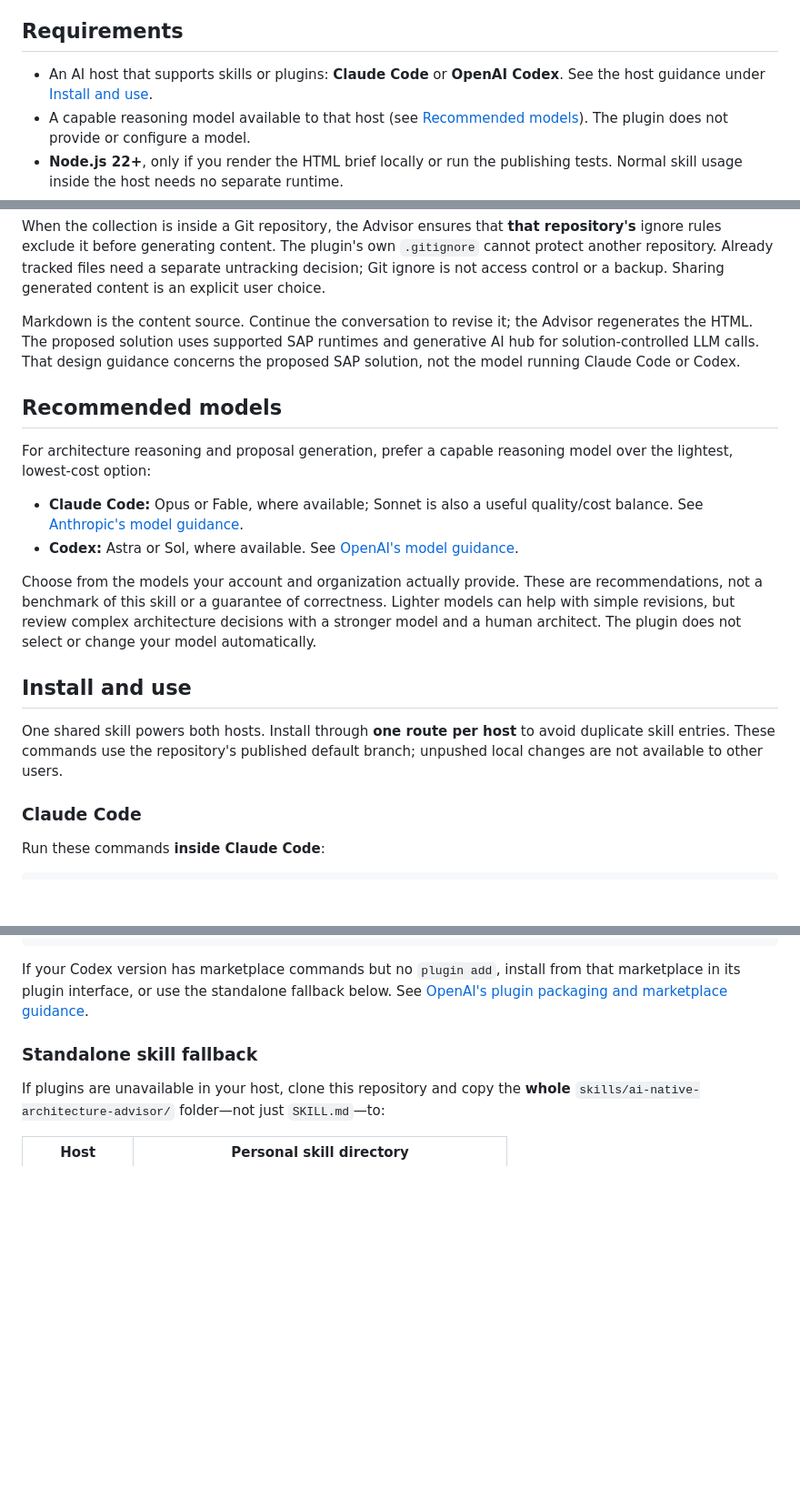
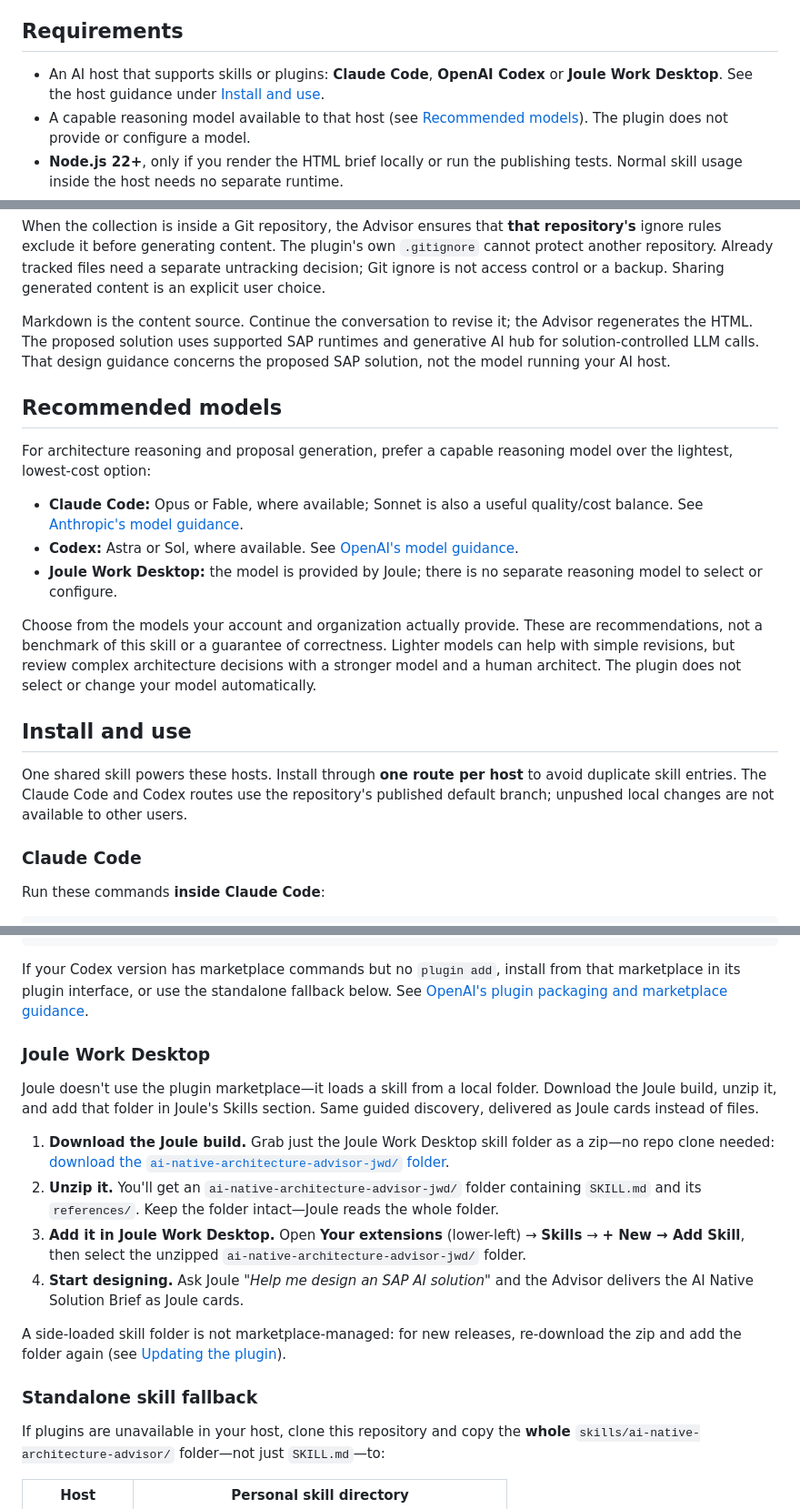
Before and after one commit to SAP/ai-native-architecture-advisor, a Markdown page: README.md, 3 parts joined by grey strips. Shown at 91% size. Drawn GitHub-style; blank space fills up the shorter version.

Commit message:
docs(readme): add Joule Work Desktop host to requirements, install, models

````diff
--- a/README.md
+++ b/README.md
@@ -18,7 +18,7 @@ This is initial **high-level solution design** for solution/enterprise architect
 
 ## Requirements
 
-- An AI host that supports skills or plugins: **Claude Code** or **OpenAI Codex**. See the host guidance under [Install and use](#install-and-use).
+- An AI host that supports skills or plugins: **Claude Code**, **OpenAI Codex** or **Joule Work Desktop**. See the host guidance under [Install and use](#install-and-use).
 - A capable reasoning model available to that host (see [Recommended models](#recommended-models)). The plugin does not provide or configure a model.
 - **Node.js 22+**, only if you render the HTML brief locally or run the publishing tests. Normal skill usage inside the host needs no separate runtime.
 - **Git**, for marketplace installation, updates and local development.
@@ -50,7 +50,7 @@ The collection's `README.md` indexes previous proposals with their summary, stat
 
 When the collection is inside a Git repository, the Advisor ensures that **that repository's** ignore rules exclude it before generating content. The plugin's own `.gitignore` cannot protect another repository. Already tracked files need a separate untracking decision; Git ignore is not access control or a backup. Sharing generated content is an explicit user choice.
 
-Markdown is the content source. Continue the conversation to revise it; the Advisor regenerates the HTML. The proposed solution uses supported SAP runtimes and generative AI hub for solution-controlled LLM calls. That design guidance concerns the proposed SAP solution, not the model running Claude Code or Codex.
+Markdown is the content source. Continue the conversation to revise it; the Advisor regenerates the HTML. The proposed solution uses supported SAP runtimes and generative AI hub for solution-controlled LLM calls. That design guidance concerns the proposed SAP solution, not the model running your AI host.
 
 ## Recommended models
 
@@ -58,12 +58,13 @@ For architecture reasoning and proposal generation, prefer a capable reasoning m
 
 - **Claude Code:** Opus or Fable, where available; Sonnet is also a useful quality/cost balance. See [Anthropic's model guidance](https://github.com/anthropics/skills/blob/main/skills/claude-api/shared/models.md).
 - **Codex:** Astra or Sol, where available. See [OpenAI's model guidance](https://learn.chatgpt.com/docs/models).
+- **Joule Work Desktop:** the model is provided by Joule; there is no separate reasoning model to select or configure.
 
 Choose from the models your account and organization actually provide. These are recommendations, not a benchmark of this skill or a guarantee of correctness. Lighter models can help with simple revisions, but review complex architecture decisions with a stronger model and a human architect. The plugin does not select or change your model automatically.
 
 ## Install and use
 
-One shared skill powers both hosts. Install through **one route per host** to avoid duplicate skill entries. These commands use the repository's published default branch; unpushed local changes are not available to other users.
+One shared skill powers these hosts. Install through **one route per host** to avoid duplicate skill entries. The Claude Code and Codex routes use the repository's published default branch; unpushed local changes are not available to other users.
 
 ### Claude Code
 
@@ -98,6 +99,17 @@ $ai-native-architecture-advisor:ai-native-architecture-advisor Help me reimagine
 ```
 
 If your Codex version has marketplace commands but no `plugin add`, install from that marketplace in its plugin interface, or use the standalone fallback below. See [OpenAI's plugin packaging and marketplace guidance](https://developers.openai.com/plugins/build/plugins).
+
+### Joule Work Desktop
+
+Joule doesn't use the plugin marketplace—it loads a skill from a local folder. Download the Joule build, unzip it, and add that folder in Joule's Skills section. Same guided discovery, delivered as Joule cards instead of files.
+
+1. **Download the Joule build.** Grab just the Joule Work Desktop skill folder as a zip—no repo clone needed: [download the `ai-native-architecture-advisor-jwd/` folder](https://download-directory.github.io/?url=https://github.com/SAP/ai-native-architecture-advisor/tree/main/skills/ai-native-architecture-advisor-jwd).
+2. **Unzip it.** You'll get an `ai-native-architecture-advisor-jwd/` folder containing `SKILL.md` and its `references/`. Keep the folder intact—Joule reads the whole folder.
+3. **Add it in Joule Work Desktop.** Open **Your extensions** (lower-left) → **Skills** → **+ New → Add Skill**, then select the unzipped `ai-native-architecture-advisor-jwd/` folder.
+4. **Start designing.** Ask Joule *"Help me design an SAP AI solution"* and the Advisor delivers the AI Native Solution Brief as Joule cards.
+
+A side-loaded skill folder is not marketplace-managed: for new releases, re-download the zip and add the folder again (see [Updating the plugin](#updating-the-plugin)).
 
 ### Standalone skill fallback
 
````
Also changed, not shown: other parts of README.md (+4 -2 lines).
